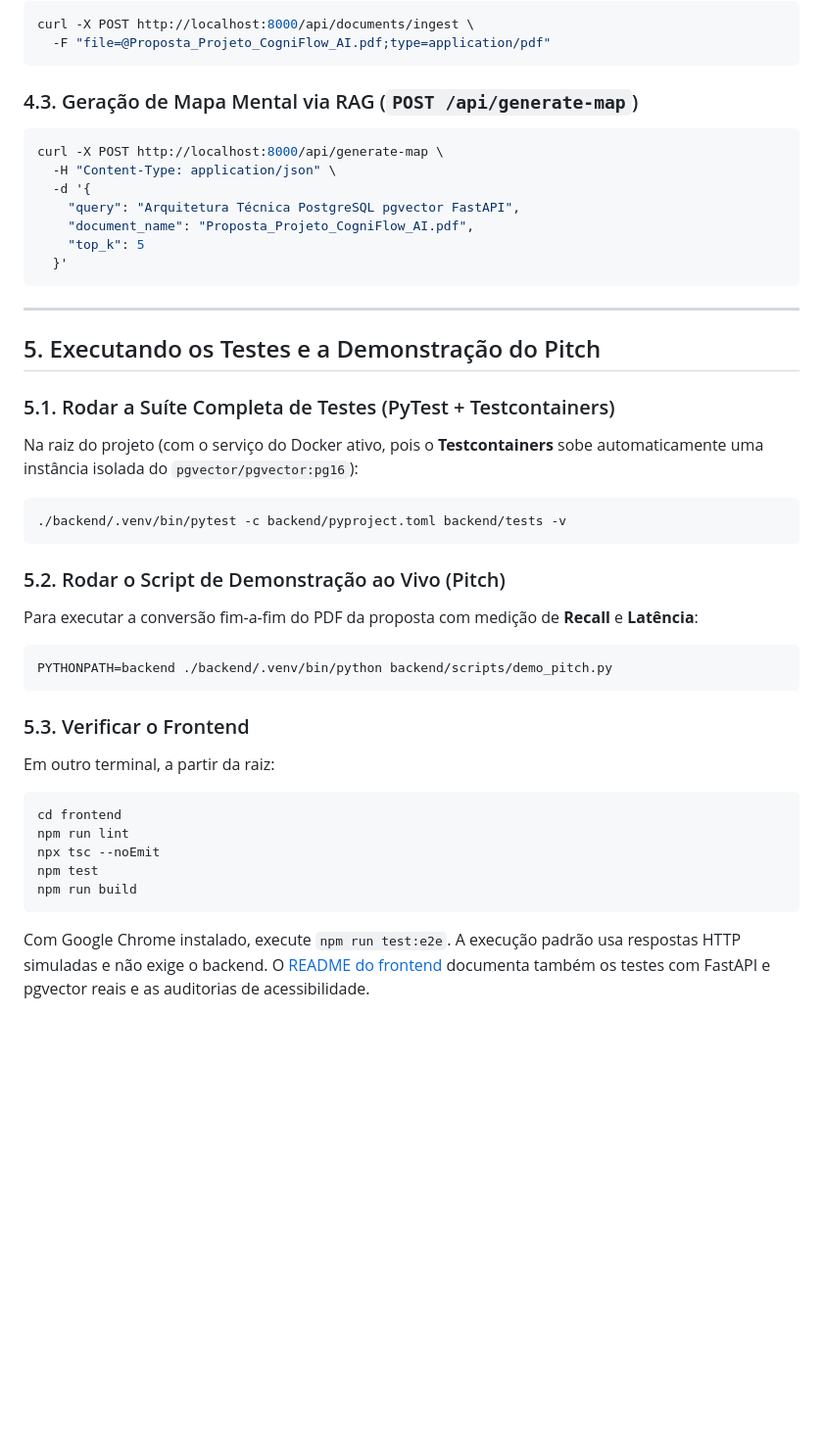
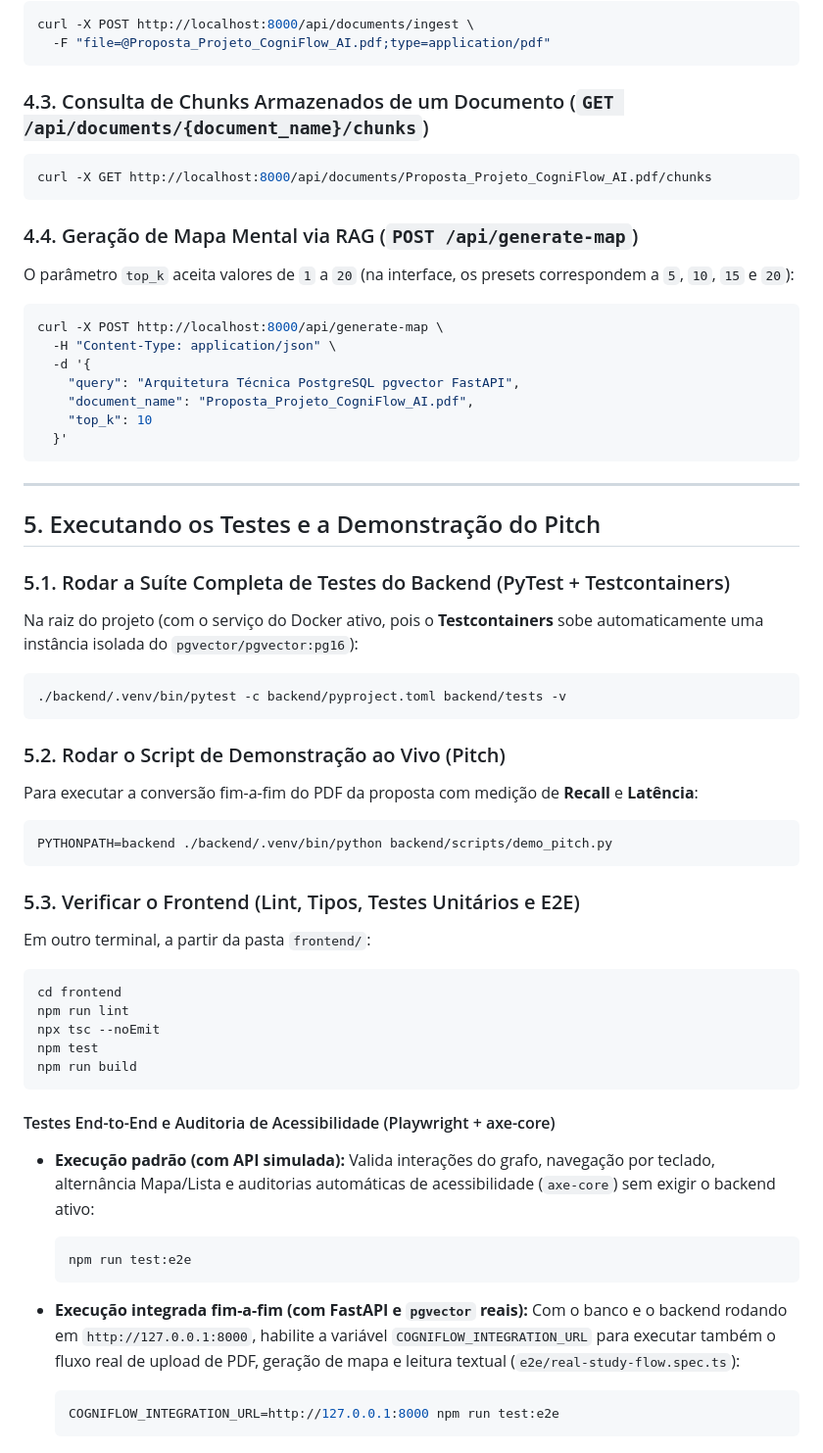
Before and after one commit to leticiapillar/cogniflow-ai, a Markdown page: README.md, the part around one of its changes. Shown at 98% size. Drawn GitHub-style; blank space fills up the shorter version.

````diff
--- a/README.md
+++ b/README.md
@@ -156,7 +196,15 @@ curl -X POST http://localhost:8000/api/documents/ingest \
   -F "file=@Proposta_Projeto_CogniFlow_AI.pdf;type=application/pdf"
 ```
 
-### 4.3. Geração de Mapa Mental via RAG (`POST /api/generate-map`)
+### 4.3. Consulta de Chunks Armazenados de um Documento (`GET /api/documents/{document_name}/chunks`)
+
+```bash
+curl -X GET http://localhost:8000/api/documents/Proposta_Projeto_CogniFlow_AI.pdf/chunks
+```
+
+### 4.4. Geração de Mapa Mental via RAG (`POST /api/generate-map`)
+
+O parâmetro `top_k` aceita valores de `1` a `20` (na interface, os presets correspondem a `5`, `10`, `15` e `20`):
 
 ```bash
 curl -X POST http://localhost:8000/api/generate-map \
@@ -164,7 +212,7 @@ curl -X POST http://localhost:8000/api/generate-map \
   -d '{
     "query": "Arquitetura Técnica PostgreSQL pgvector FastAPI",
     "document_name": "Proposta_Projeto_CogniFlow_AI.pdf",
-    "top_k": 5
+    "top_k": 10
   }'
 ```
 
@@ -172,7 +220,7 @@ curl -X POST http://localhost:8000/api/generate-map \
 
 ## 5. Executando os Testes e a Demonstração do Pitch
 
-### 5.1. Rodar a Suíte Completa de Testes (PyTest + Testcontainers)
+### 5.1. Rodar a Suíte Completa de Testes do Backend (PyTest + Testcontainers)
 
 Na raiz do projeto (com o serviço do Docker ativo, pois o **Testcontainers** sobe automaticamente uma instância isolada do `pgvector/pgvector:pg16`):
 
@@ -188,9 +236,9 @@ Para executar a conversão fim-a-fim do PDF da proposta com medição de **Recal
 PYTHONPATH=backend ./backend/.venv/bin/python backend/scripts/demo_pitch.py
 ```
 
-### 5.3. Verificar o Frontend
+### 5.3. Verificar o Frontend (Lint, Tipos, Testes Unitários e E2E)
 
-Em outro terminal, a partir da raiz:
+Em outro terminal, a partir da pasta `frontend/`:
 
 ```bash
 cd frontend
@@ -200,4 +248,14 @@ npm test
 npm run build
 ```
 
-Com Google Chrome instalado, execute `npm run test:e2e`. A execução padrão usa respostas HTTP simuladas e não exige o backend. O [README do frontend](frontend/README.md) documenta também os testes com FastAPI e pgvector reais e as auditorias de acessibilidade.
+#### Testes End-to-End e Auditoria de Acessibilidade (Playwright + axe-core)
+
+- **Execução padrão (com API simulada):** Valida interações do grafo, navegação por teclado, alternância Mapa/Lista e auditorias automáticas de acessibilidade (`axe-core`) sem exigir o backend ativo:
+  ```bash
+  npm run test:e2e
+  ```
+
+- **Execução integrada fim-a-fim (com FastAPI e `pgvector` reais):** Com o banco e o backend rodando em `http://127.0.0.1:8000`, habilite a variável `COGNIFLOW_INTEGRATION_URL` para executar também o fluxo real de upload de PDF, geração de mapa e leitura textual (`e2e/real-study-flow.spec.ts`):
+  ```bash
+  COGNIFLOW_INTEGRATION_URL=http://127.0.0.1:8000 npm run test:e2e
+  ```
````
Also changed, not shown: other parts of README.md (+71 -31 lines), docs/cogniflow-interface.png, specs/execution_plan.md (renamed from execution_plan.md), specs/improvements_plan_01.md (renamed from improvements_plan_01.md), specs/improvements_plan_02.md (renamed from improvements_plan_02.md), 1 other file.
